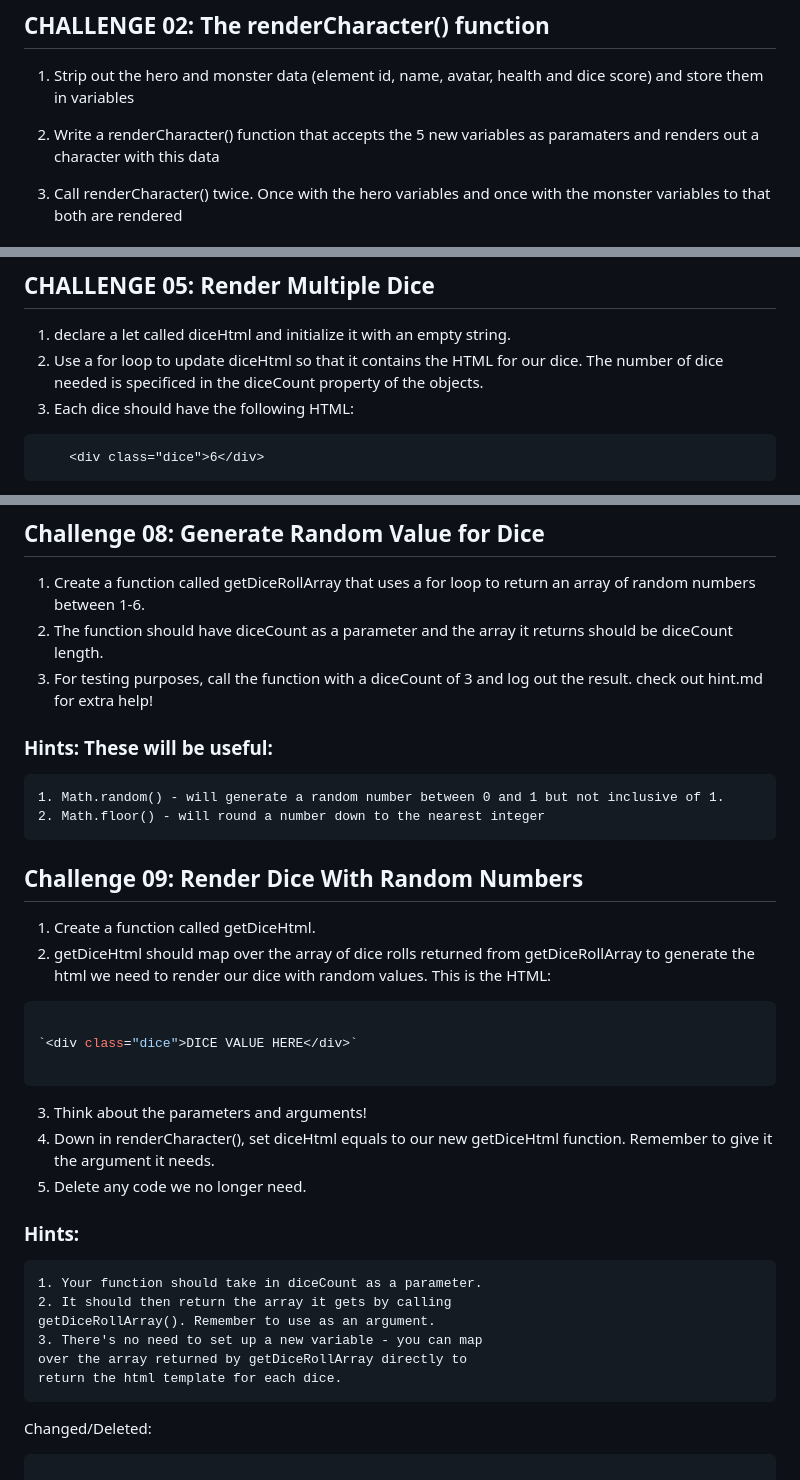
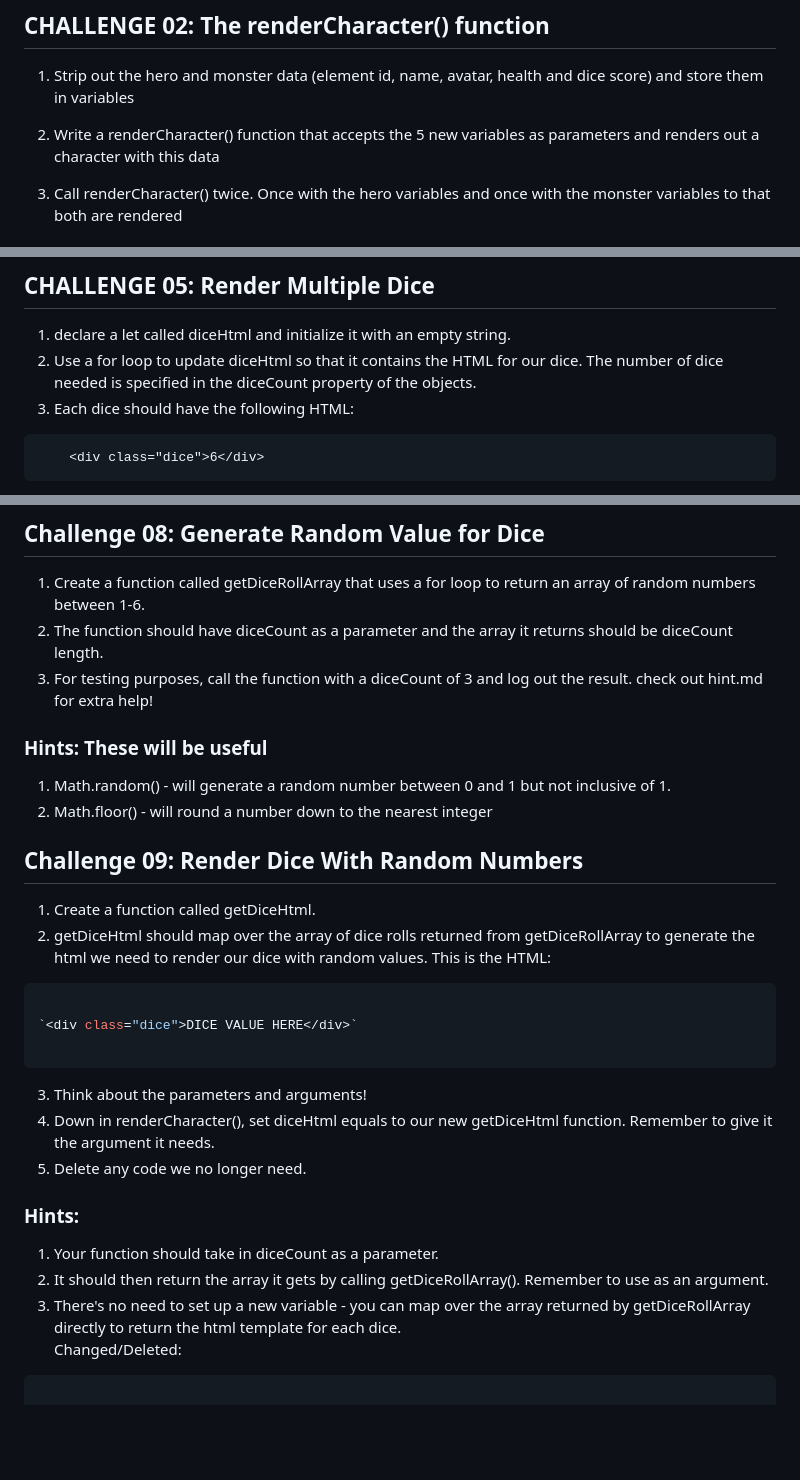
Before and after one commit to GingerKiwi/star-wars-rpg-02, a Markdown page: notes.md, 3 parts joined by grey strips. Drawn GitHub-style; blank space fills up the shorter version.

Commit message:
fix markdown formatting errors and some spelling errors in notes.md

````diff
--- a/notes.md
+++ b/notes.md
@@ -9,7 +9,7 @@
 
 1. Strip out the hero and monster data (element id, name, avatar, health and dice score) and store them in variables
 
-2. Write a renderCharacter() function that accepts the 5 new variables as paramaters and renders out a character with this data
+2. Write a renderCharacter() function that accepts the 5 new variables as parameters and renders out a character with this data
 
 3. Call renderCharacter() twice. Once with the hero variables and once with the monster variables to that both are rendered
 
@@ -37,7 +37,7 @@ let user = {        // an object
 ## CHALLENGE 05: Render Multiple Dice
 
 1. declare a let called diceHtml and initialize it with an empty string.
-2. Use a for loop to update diceHtml so that it contains the HTML for our dice. The number of dice needed is specificed in the diceCount property of the objects.
+2. Use a for loop to update diceHtml so that it contains the HTML for our dice. The number of dice needed is specified in the diceCount property of the objects.
 3. Each dice should have the following HTML:
 
 ```html
@@ -60,36 +60,34 @@ Update this for loop so it uses a value from the new diceRoll array to render ou
 ## Challenge 08: Generate Random Value for Dice
 
 1. Create a function called getDiceRollArray that uses a for loop to return an array of random numbers between 1-6.
-2.  The function should have diceCount as a parameter and the array it returns should be diceCount length.
-3.  For testing purposes, call the function with a diceCount of 3 and log out the result.
-check out hint.md for extra help!
+2. The function should have diceCount as a parameter and the array it returns should be diceCount length.
+3. For testing purposes, call the function with a diceCount of 3 and log out the result. check out hint.md for extra help!
 
-### Hints: These will be useful:
+### Hints: These will be useful
 
-    1. Math.random() - will generate a random number between 0 and 1 but not inclusive of 1.
-    2. Math.floor() - will round a number down to the nearest integer
+1. Math.random() - will generate a random number between 0 and 1 but not inclusive of 1.
+2. Math.floor() - will round a number down to the nearest integer
 
 ## Challenge 09: Render Dice With Random Numbers
 
 1. Create a function called getDiceHtml.
 2. getDiceHtml should map over the array of dice rolls returned from getDiceRollArray to generate the html we need to render our dice with random values. This is the HTML:
+
 ```js
 
 `<div class="dice">DICE VALUE HERE</div>`
 
 ```
+
 3. Think about the parameters and arguments!
 4. Down in renderCharacter(), set diceHtml equals to our new getDiceHtml function. Remember to give it the argument it needs.
 5. Delete any code we no longer need.
 
 ### Hints:
-    1. Your function should take in diceCount as a parameter.
-    2. It should then return the array it gets by calling
-    getDiceRollArray(). Remember to use as an argument.
-    3. There's no need to set up a new variable - you can map
-    over the array returned by getDiceRollArray directly to
-    return the html template for each dice.
 
+1. Your function should take in diceCount as a parameter.
+2. It should then return the array it gets by calling getDiceRollArray(). Remember to use as an argument.
+3. There's no need to set up a new variable - you can map over the array returned by getDiceRollArray directly to return the html template for each dice.
 Changed/Deleted:
 
 ```js
````
Also changed, not shown: other parts of notes.md (+1 -3 lines).
